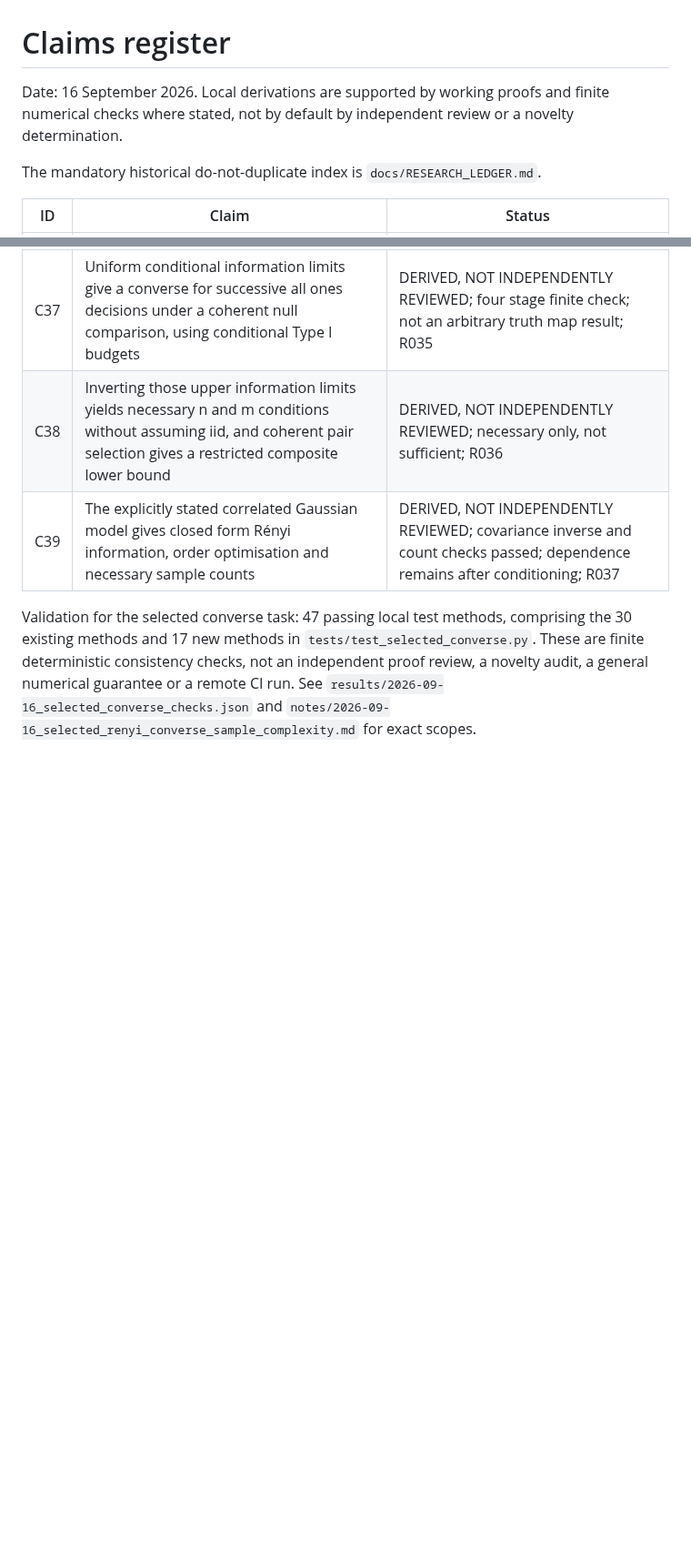
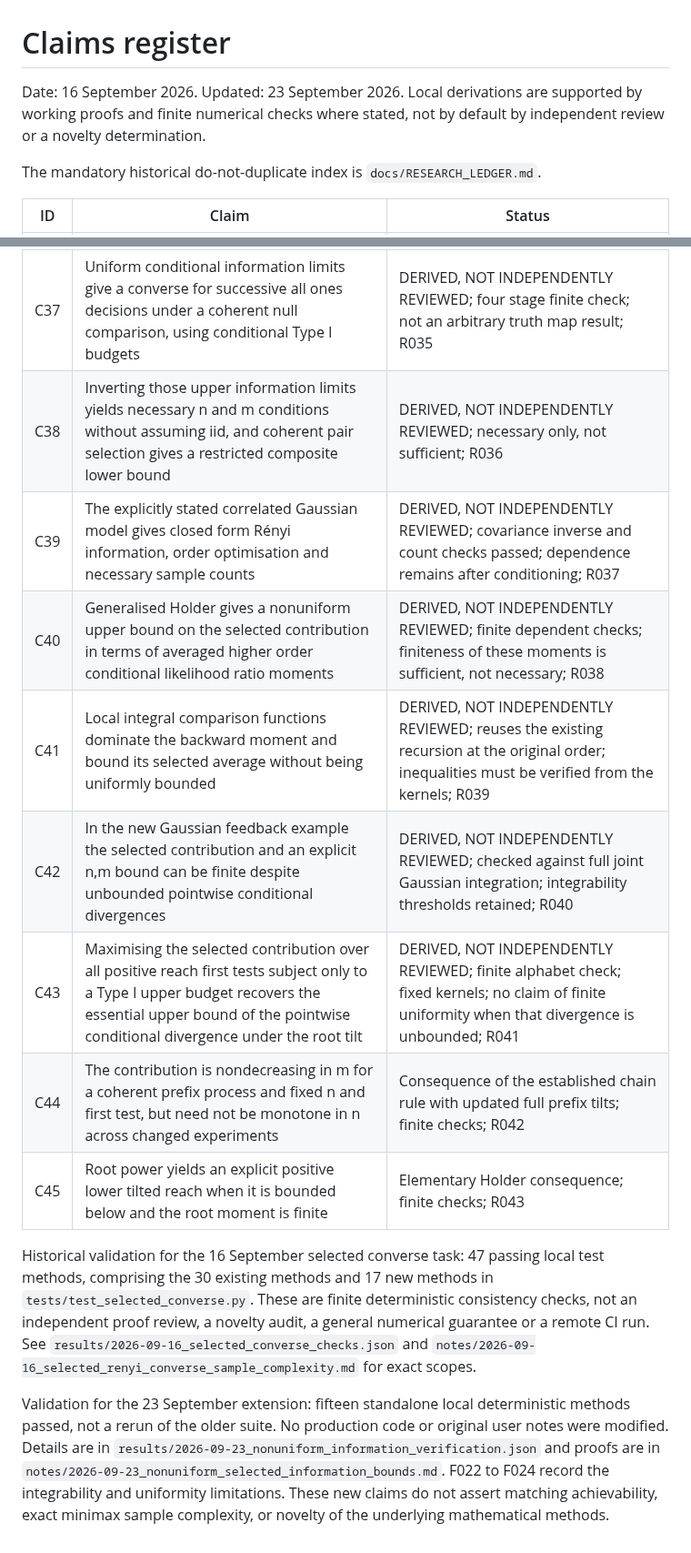
Before and after one commit to esig626/sequential_testing, a Markdown page: docs/CLAIMS.md, 2 parts joined by grey strips. Shown at 91% size. Rendered like a GitHub page; blank space fills up the shorter version.

Commit message:
Register nonuniform bounds separately from established chain identities

```diff
--- a/docs/CLAIMS.md
+++ b/docs/CLAIMS.md
@@ -1,6 +1,6 @@
 # Claims register
 
-Date: 16 September 2026. Local derivations are supported by working proofs and finite numerical checks where stated, not by default by independent review or a novelty determination.
+Date: 16 September 2026. Updated: 23 September 2026. Local derivations are supported by working proofs and finite numerical checks where stated, not by default by independent review or a novelty determination.
 
 The mandatory historical do-not-duplicate index is `docs/RESEARCH_LEDGER.md`.
 
@@ -45,5 +45,13 @@ The mandatory historical do-not-duplicate index is `docs/RESEARCH_LEDGER.md`.
 | C37 | Uniform conditional information limits give a converse for successive all ones decisions under a coherent null comparison, using conditional Type I budgets | DERIVED, NOT INDEPENDENTLY REVIEWED; four stage finite check; not an arbitrary truth map result; R035 |
 | C38 | Inverting those upper information limits yields necessary n and m conditions without assuming iid, and coherent pair selection gives a restricted composite lower bound | DERIVED, NOT INDEPENDENTLY REVIEWED; necessary only, not sufficient; R036 |
 | C39 | The explicitly stated correlated Gaussian model gives closed form Rényi information, order optimisation and necessary sample counts | DERIVED, NOT INDEPENDENTLY REVIEWED; covariance inverse and count checks passed; dependence remains after conditioning; R037 |
+| C40 | Generalised Holder gives a nonuniform upper bound on the selected contribution in terms of averaged higher order conditional likelihood ratio moments | DERIVED, NOT INDEPENDENTLY REVIEWED; finite dependent checks; finiteness of these moments is sufficient, not necessary; R038 |
+| C41 | Local integral comparison functions dominate the backward moment and bound its selected average without being uniformly bounded | DERIVED, NOT INDEPENDENTLY REVIEWED; reuses the existing recursion at the original order; inequalities must be verified from the kernels; R039 |
+| C42 | In the new Gaussian feedback example the selected contribution and an explicit n,m bound can be finite despite unbounded pointwise conditional divergences | DERIVED, NOT INDEPENDENTLY REVIEWED; checked against full joint Gaussian integration; integrability thresholds retained; R040 |
+| C43 | Maximising the selected contribution over all positive reach first tests subject only to a Type I upper budget recovers the essential upper bound of the pointwise conditional divergence under the root tilt | DERIVED, NOT INDEPENDENTLY REVIEWED; finite alphabet check; fixed kernels; no claim of finite uniformity when that divergence is unbounded; R041 |
+| C44 | The contribution is nondecreasing in m for a coherent prefix process and fixed n and first test, but need not be monotone in n across changed experiments | Consequence of the established chain rule with updated full prefix tilts; finite checks; R042 |
+| C45 | Root power yields an explicit positive lower tilted reach when it is bounded below and the root moment is finite | Elementary Holder consequence; finite checks; R043 |
 
-Validation for the selected converse task: 47 passing local test methods, comprising the 30 existing methods and 17 new methods in `tests/test_selected_converse.py`. These are finite deterministic consistency checks, not an independent proof review, a novelty audit, a general numerical guarantee or a remote CI run. See `results/2026-09-16_selected_converse_checks.json` and `notes/2026-09-16_selected_renyi_converse_sample_complexity.md` for exact scopes.
+Historical validation for the 16 September selected converse task: 47 passing local test methods, comprising the 30 existing methods and 17 new methods in `tests/test_selected_converse.py`. These are finite deterministic consistency checks, not an independent proof review, a novelty audit, a general numerical guarantee or a remote CI run. See `results/2026-09-16_selected_converse_checks.json` and `notes/2026-09-16_selected_renyi_converse_sample_complexity.md` for exact scopes.
+
+Validation for the 23 September extension: fifteen standalone local deterministic methods passed, not a rerun of the older suite. No production code or original user notes were modified. Details are in `results/2026-09-23_nonuniform_information_verification.json` and proofs are in `notes/2026-09-23_nonuniform_selected_information_bounds.md`. F022 to F024 record the integrability and uniformity limitations. These new claims do not assert matching achievability, exact minimax sample complexity, or novelty of the underlying mathematical methods.
```
